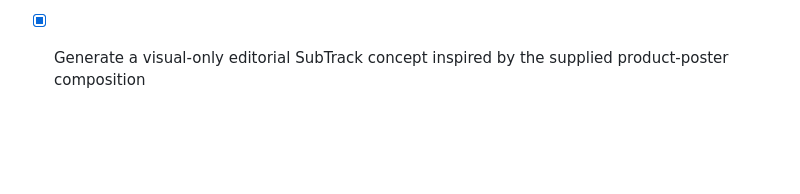
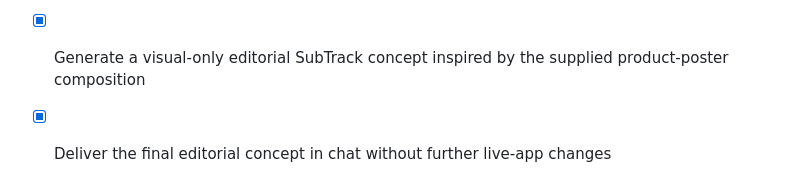
Before and after one commit to gethyetal-source/subscription_dashboard_mvp, a Markdown page: todo.md, the part around the change. GitHub-like rendering; blank space fills up the shorter version.

Commit message:
Checkpoint: Delivered the finished standalone editorial SubTrack product-poster concept in chat. This checkpoint records the delivery task only; no further functional or live-app changes were made.

```diff
--- a/todo.md
+++ b/todo.md
@@ -153,3 +153,5 @@
 - [x] Replace the generic dashboard with a production-ready, original SubTrack interface and design system
 
 - [x] Generate a visual-only editorial SubTrack concept inspired by the supplied product-poster composition
+
+- [x] Deliver the final editorial concept in chat without further live-app changes
```
